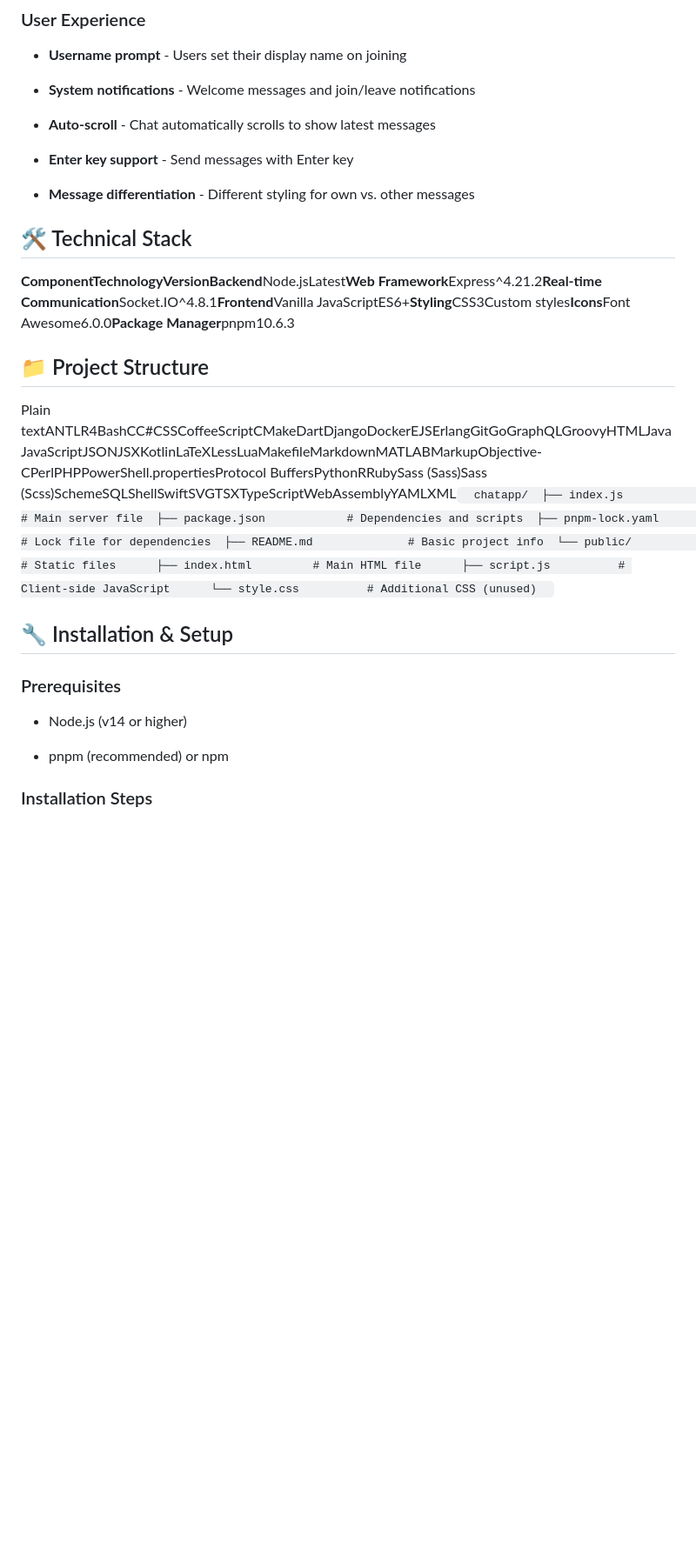
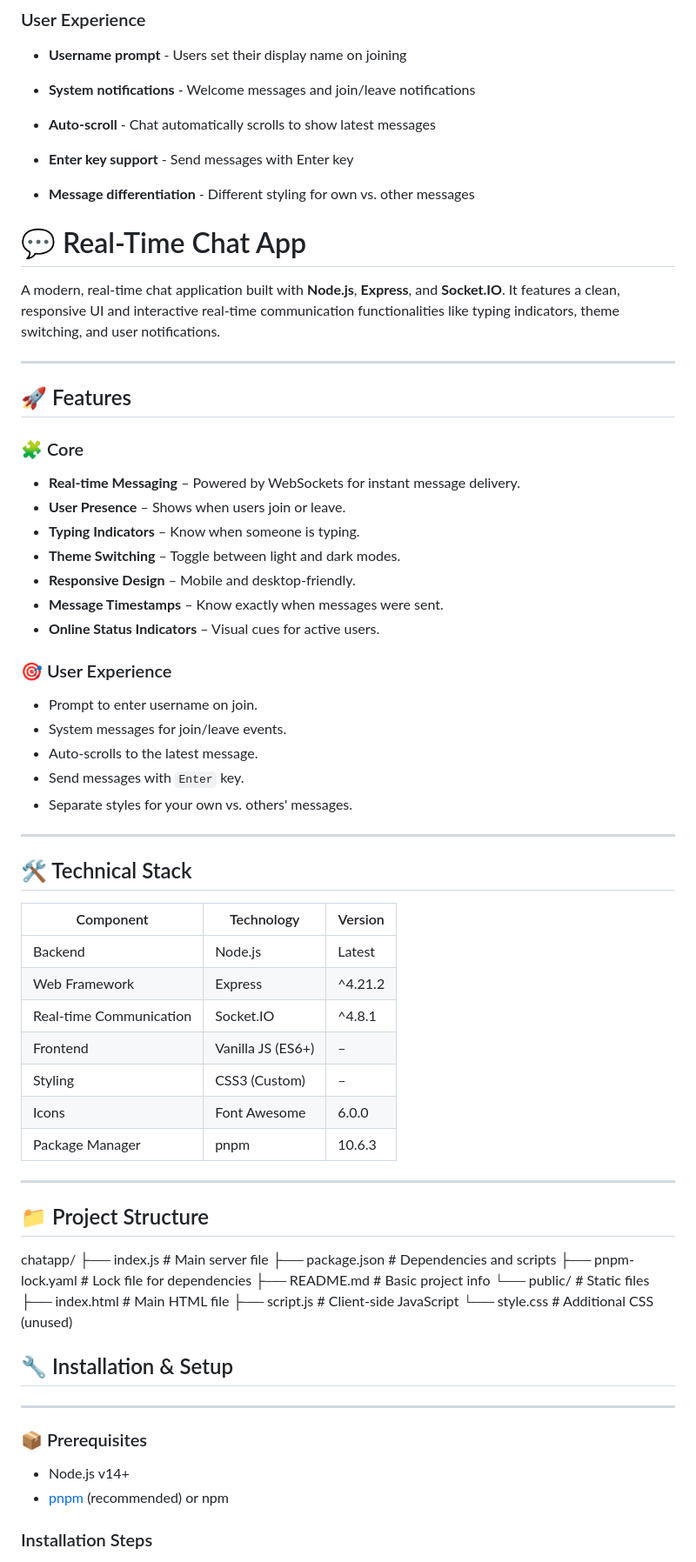
Before and after one commit to 14kartiksingh/chatapp, a Markdown page: README.md, the part around the change printed below. Shown: that part at 87% size. GitHub-like rendering; blank space fills up the shorter version.

```diff
--- a/README.md
+++ b/README.md
@@ -39,24 +39,65 @@ A modern, real-time chat application built with Node.js, Express, and Socket.IO.
 *   **Message differentiation** - Different styling for own vs. other messages
 
 
-🛠 Technical Stack
-------------------
+# 💬 Real-Time Chat App
 
-**ComponentTechnologyVersionBackend**Node.jsLatest**Web Framework**Express^4.21.2**Real-time Communication**Socket.IO^4.8.1**Frontend**Vanilla JavaScriptES6+**Styling**CSS3Custom styles**Icons**Font Awesome6.0.0**Package Manager**pnpm10.6.3
+A modern, real-time chat application built with **Node.js**, **Express**, and **Socket.IO**. It features a clean, responsive UI and interactive real-time communication functionalities like typing indicators, theme switching, and user notifications.
 
+---
+
+## 🚀 Features
+
+### 🧩 Core
+- **Real-time Messaging** – Powered by WebSockets for instant message delivery.
+- **User Presence** – Shows when users join or leave.
+- **Typing Indicators** – Know when someone is typing.
+- **Theme Switching** – Toggle between light and dark modes.
+- **Responsive Design** – Mobile and desktop-friendly.
+- **Message Timestamps** – Know exactly when messages were sent.
+- **Online Status Indicators** – Visual cues for active users.
+
+### 🎯 User Experience
+- Prompt to enter username on join.
+- System messages for join/leave events.
+- Auto-scrolls to the latest message.
+- Send messages with `Enter` key.
+- Separate styles for your own vs. others' messages.
+
+---
+
+## 🛠 Technical Stack
+
+| Component              | Technology       | Version     |
+|------------------------|------------------|-------------|
+| Backend                | Node.js          | Latest      |
+| Web Framework          | Express          | ^4.21.2     |
+| Real-time Communication| Socket.IO        | ^4.8.1      |
+| Frontend               | Vanilla JS (ES6+) | –          |
+| Styling                | CSS3 (Custom)    | –           |
+| Icons                  | Font Awesome     | 6.0.0       |
+| Package Manager        | pnpm             | 10.6.3      |
+
+---
 📁 Project Structure
 --------------------
 
-Plain textANTLR4BashCC#CSSCoffeeScriptCMakeDartDjangoDockerEJSErlangGitGoGraphQLGroovyHTMLJavaJavaScriptJSONJSXKotlinLaTeXLessLuaMakefileMarkdownMATLABMarkupObjective-CPerlPHPPowerShell.propertiesProtocol BuffersPythonRRubySass (Sass)Sass (Scss)SchemeSQLShellSwiftSVGTSXTypeScriptWebAssemblyYAMLXML`   chatapp/  ├── index.js                 # Main server file  ├── package.json            # Dependencies and scripts  ├── pnpm-lock.yaml         # Lock file for dependencies  ├── README.md              # Basic project info  └── public/                # Static files      ├── index.html         # Main HTML file      ├── script.js          # Client-side JavaScript      └── style.css          # Additional CSS (unused)   `
+chatapp/
+├── index.js                 # Main server file
+├── package.json            # Dependencies and scripts
+├── pnpm-lock.yaml         # Lock file for dependencies
+├── README.md              # Basic project info
+└── public/                # Static files
+    ├── index.html         # Main HTML file
+    ├── script.js          # Client-side JavaScript
+    └── style.css          # Additional CSS (unused)
 
-🔧 Installation & Setup
+## 🔧 Installation & Setup
 -----------------------
 
-### Prerequisites
+### 📦 Prerequisites
 
-*   Node.js (v14 or higher)
-
-*   pnpm (recommended) or npm
+- Node.js v14+
+- [pnpm](https://pnpm.io/) (recommended) or npm
 
 
 ### Installation Steps
```
Also changed, not shown: other parts of README.md (+38 -10 lines).
